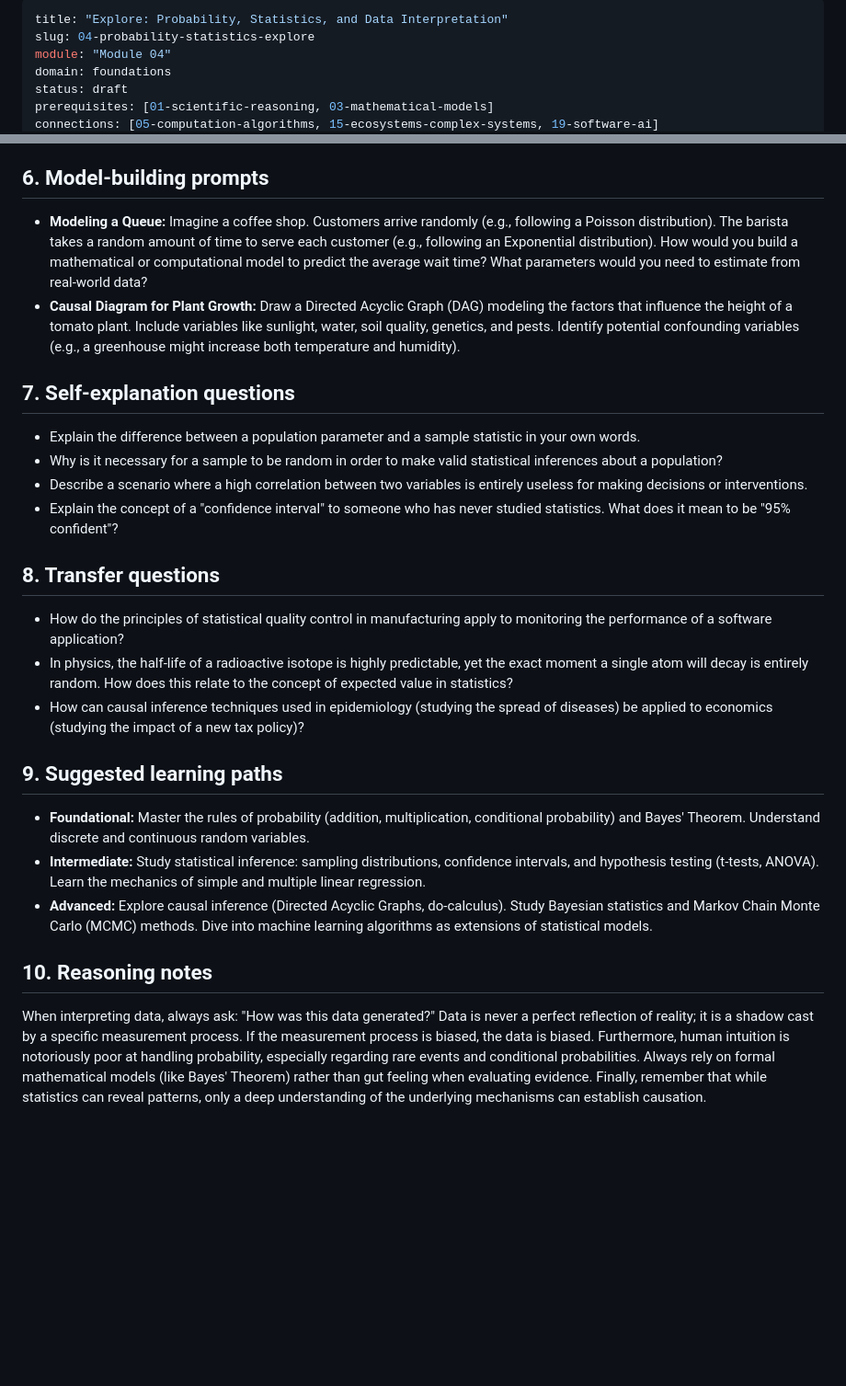
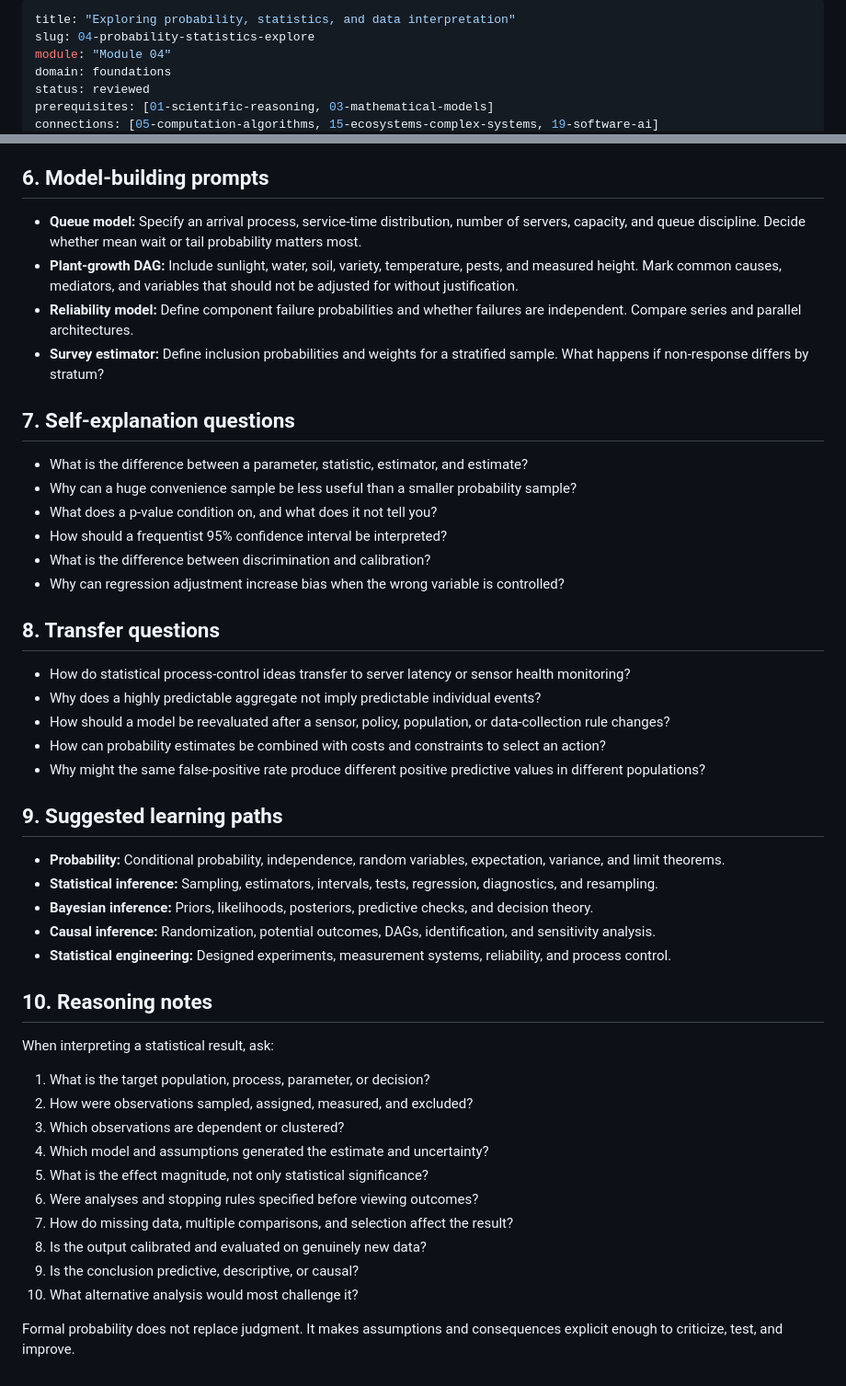
Before and after one commit to Rhodan-lab/principle-to-system, a Markdown page: foundations/04-probability-statistics/explore.md, 2 parts joined by grey strips. Shown at 92% size. Drawn GitHub-style; blank space fills up the shorter version.

Commit message:
Review Module 04 statistics explorations

```diff
--- a/foundations/04-probability-statistics/explore.md
+++ b/foundations/04-probability-statistics/explore.md
@@ -1,8 +1,8 @@
 ---
-title: "Explore: Probability, Statistics, and Data Interpretation"
+title: "Exploring probability, statistics, and data interpretation"
 slug: 04-probability-statistics-explore
 module: "Module 04"
 domain: foundations
-status: draft
+status: reviewed
 prerequisites: [01-scientific-reasoning, 03-mathematical-models]
 connections: [05-computation-algorithms, 15-ecosystems-complex-systems, 19-software-ai]
@@ -60,28 +69,49 @@ $$P(\text{Disease} | \text{Positive}) = \frac{0.000099}{0.010098} \approx 0.0098
 
 ## 6. Model-building prompts
 
-- **Modeling a Queue:** Imagine a coffee shop. Customers arrive randomly (e.g., following a Poisson distribution). The barista takes a random amount of time to serve each customer (e.g., following an Exponential distribution). How would you build a mathematical or computational model to predict the average wait time? What parameters would you need to estimate from real-world data?
-- **Causal Diagram for Plant Growth:** Draw a Directed Acyclic Graph (DAG) modeling the factors that influence the height of a tomato plant. Include variables like sunlight, water, soil quality, genetics, and pests. Identify potential confounding variables (e.g., a greenhouse might increase both temperature and humidity).
+- **Queue model:** Specify an arrival process, service-time distribution, number of servers, capacity, and queue discipline. Decide whether mean wait or tail probability matters most.
+- **Plant-growth DAG:** Include sunlight, water, soil, variety, temperature, pests, and measured height. Mark common causes, mediators, and variables that should not be adjusted for without justification.
+- **Reliability model:** Define component failure probabilities and whether failures are independent. Compare series and parallel architectures.
+- **Survey estimator:** Define inclusion probabilities and weights for a stratified sample. What happens if non-response differs by stratum?
 
 ## 7. Self-explanation questions
 
-- Explain the difference between a population parameter and a sample statistic in your own words.
-- Why is it necessary for a sample to be random in order to make valid statistical inferences about a population?
-- Describe a scenario where a high correlation between two variables is entirely useless for making decisions or interventions.
-- Explain the concept of a "confidence interval" to someone who has never studied statistics. What does it mean to be "95% confident"?
+- What is the difference between a parameter, statistic, estimator, and estimate?
+- Why can a huge convenience sample be less useful than a smaller probability sample?
+- What does a p-value condition on, and what does it not tell you?
+- How should a frequentist 95% confidence interval be interpreted?
+- What is the difference between discrimination and calibration?
+- Why can regression adjustment increase bias when the wrong variable is controlled?
 
 ## 8. Transfer questions
 
-- How do the principles of statistical quality control in manufacturing apply to monitoring the performance of a software application?
-- In physics, the half-life of a radioactive isotope is highly predictable, yet the exact moment a single atom will decay is entirely random. How does this relate to the concept of expected value in statistics?
-- How can causal inference techniques used in epidemiology (studying the spread of diseases) be applied to economics (studying the impact of a new tax policy)?
+- How do statistical process-control ideas transfer to server latency or sensor health monitoring?
+- Why does a highly predictable aggregate not imply predictable individual events?
+- How should a model be reevaluated after a sensor, policy, population, or data-collection rule changes?
+- How can probability estimates be combined with costs and constraints to select an action?
+- Why might the same false-positive rate produce different positive predictive values in different populations?
 
 ## 9. Suggested learning paths
 
-- **Foundational:** Master the rules of probability (addition, multiplication, conditional probability) and Bayes' Theorem. Understand discrete and continuous random variables.
-- **Intermediate:** Study statistical inference: sampling distributions, confidence intervals, and hypothesis testing (t-tests, ANOVA). Learn the mechanics of simple and multiple linear regression.
-- **Advanced:** Explore causal inference (Directed Acyclic Graphs, do-calculus). Study Bayesian statistics and Markov Chain Monte Carlo (MCMC) methods. Dive into machine learning algorithms as extensions of statistical models.
+- **Probability:** Conditional probability, independence, random variables, expectation, variance, and limit theorems.
+- **Statistical inference:** Sampling, estimators, intervals, tests, regression, diagnostics, and resampling.
+- **Bayesian inference:** Priors, likelihoods, posteriors, predictive checks, and decision theory.
+- **Causal inference:** Randomization, potential outcomes, DAGs, identification, and sensitivity analysis.
+- **Statistical engineering:** Designed experiments, measurement systems, reliability, and process control.
 
 ## 10. Reasoning notes
 
-When interpreting data, always ask: "How was this data generated?" Data is never a perfect reflection of reality; it is a shadow cast by a specific measurement process. If the measurement process is biased, the data is biased. Furthermore, human intuition is notoriously poor at handling probability, especially regarding rare events and conditional probabilities. Always rely on formal mathematical models (like Bayes' Theorem) rather than gut feeling when evaluating evidence. Finally, remember that while statistics can reveal patterns, only a deep understanding of the underlying mechanisms can establish causation.
+When interpreting a statistical result, ask:
+
+1. What is the target population, process, parameter, or decision?
+2. How were observations sampled, assigned, measured, and excluded?
+3. Which observations are dependent or clustered?
+4. Which model and assumptions generated the estimate and uncertainty?
+5. What is the effect magnitude, not only statistical significance?
+6. Were analyses and stopping rules specified before viewing outcomes?
+7. How do missing data, multiple comparisons, and selection affect the result?
+8. Is the output calibrated and evaluated on genuinely new data?
+9. Is the conclusion predictive, descriptive, or causal?
+10. What alternative analysis would most challenge it?
+
+Formal probability does not replace judgment. It makes assumptions and consequences explicit enough to criticize, test, and improve.
```
Also changed, not shown: other parts of foundations/04-probability-statistics/explore.md (+37 -28 lines).
